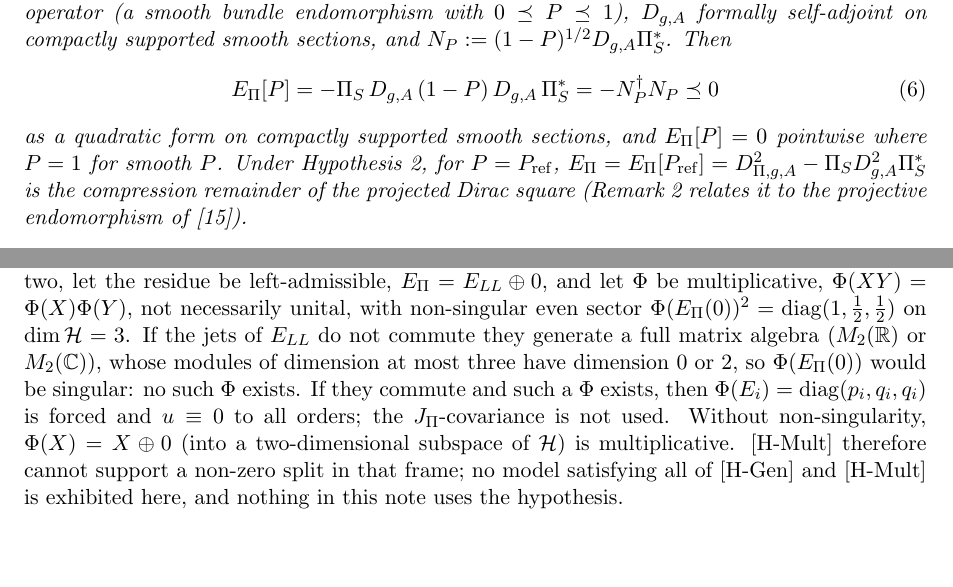
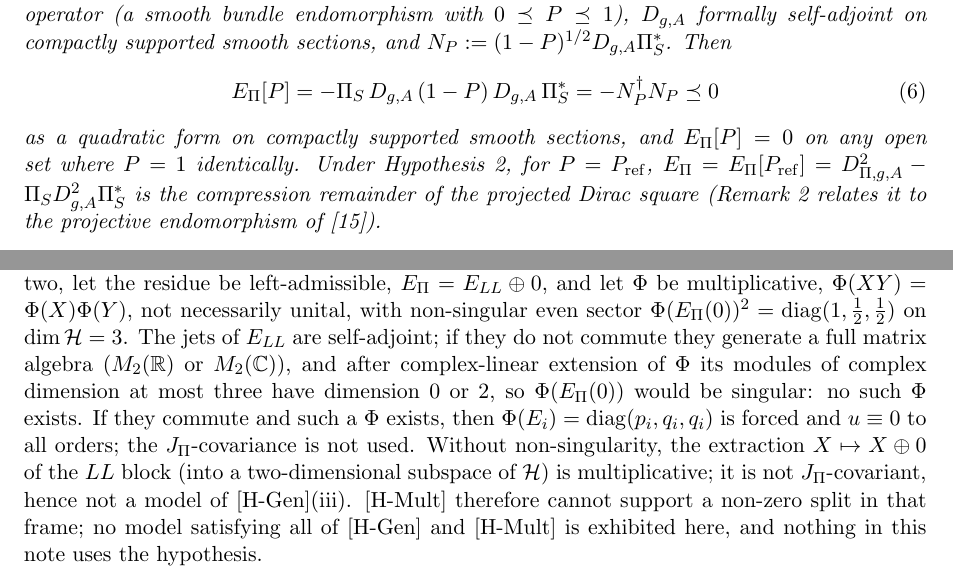
Before and after one commit to Cosmochrony/projective-residue-schur, a LaTeX paper (tex/ProjectiveResidueSchur.tex): two parts of pages 4 and 8 of 18, joined at a grey line, cut so that both start at the same text, the shorter picture padded with empty space. Compiled offline with pdfLaTeX.

Commit message:
PRS 3.0: review 14 fixes (E[P]=0 on open sets where P=1, jets self-adjoint, LL extraction wording)

```diff
--- a/tex/ProjectiveResidueSchur.tex
+++ b/tex/ProjectiveResidueSchur.tex
@@ -235,7 +235,7 @@ of Projection Locking}
         \label{eq:schur}
         \EPi[P]=-\PiS\,D_{g,A}\,(1-P)\,D_{g,A}\,\PiS^{*}=-N_P^{\dagger}N_P\preceq0
       \end{equation}
-      as a quadratic form on compactly supported smooth sections, and $\EPi[P]=0$ pointwise where $P=1$ for smooth $P$.
+      as a quadratic form on compactly supported smooth sections, and $\EPi[P]=0$ on any open set where $P=1$ identically.
       Under Hypothesis~\ref{hyp:contraction}, for $P=P_{\mathrm{ref}}$, $\EPi=\EPi[P_{\mathrm{ref}}]=D^2_{\Pi,g,A}-\PiS
       D_{g,A}^2\PiS^{*}$ is the compression remainder of the projected Dirac square
       (Remark~\ref{rem:q14-symbol} relates it to the projective endomorphism of~\cite{Beau2026q14}).
@@ -567,12 +567,14 @@ of Projection Locking}
       Limits. Let $\mathcal S_\Pi=\mathcal S_L\oplus\mathcal S_R$ with $\mathcal S_L,\mathcal S_R$ of rank two, let the residue be
       left-admissible, $\EPi=E_{LL}\oplus0$, and let $\Phi$ be multiplicative, $\Phi(XY)=\Phi(X)\Phi(Y)$, not necessarily
       unital, with non-singular even sector $\Phi(\EPi(0))^2=\mathrm{diag}(1,\tfrac12,\tfrac12)$ on $\dim\mathcal H=3$.
-      If the jets of $E_{LL}$ do not commute they generate a full matrix algebra ($M_2(\mathbb R)$ or $M_2(\mathbb C)$), whose
-      modules of dimension at most three have dimension $0$ or $2$, so $\Phi(\EPi(0))$ would be singular: no such $\Phi$
+      The jets of $E_{LL}$ are self-adjoint; if they do not commute they generate a full matrix algebra ($M_2(\mathbb R)$ or
+      $M_2(\mathbb C)$), and after complex-linear extension of $\Phi$ its modules of complex dimension at most three have
+      dimension $0$ or $2$, so $\Phi(\EPi(0))$ would be singular: no such $\Phi$
       exists.
       If they commute and such a $\Phi$ exists, then $\Phi(E_i)=\mathrm{diag}(p_i,q_i,q_i)$ is forced and $u\equiv0$ to all
       orders; the $J_\Pi$-covariance is not used.
-      Without non-singularity, $\Phi(X)=X\oplus0$ (into a two-dimensional subspace of $\mathcal H$) is multiplicative.
+      Without non-singularity, the extraction $X\mapsto X\oplus0$ of the $LL$ block (into a two-dimensional subspace of
+      $\mathcal H$) is multiplicative; it is not $J_\Pi$-covariant, hence not a model of [H-Gen](iii).
       [H-Mult] therefore cannot support a non-zero split in that frame; no model satisfying all of [H-Gen] and [H-Mult] is
       exhibited here, and nothing in this note uses the hypothesis.
     \end{hypothesis}
```
